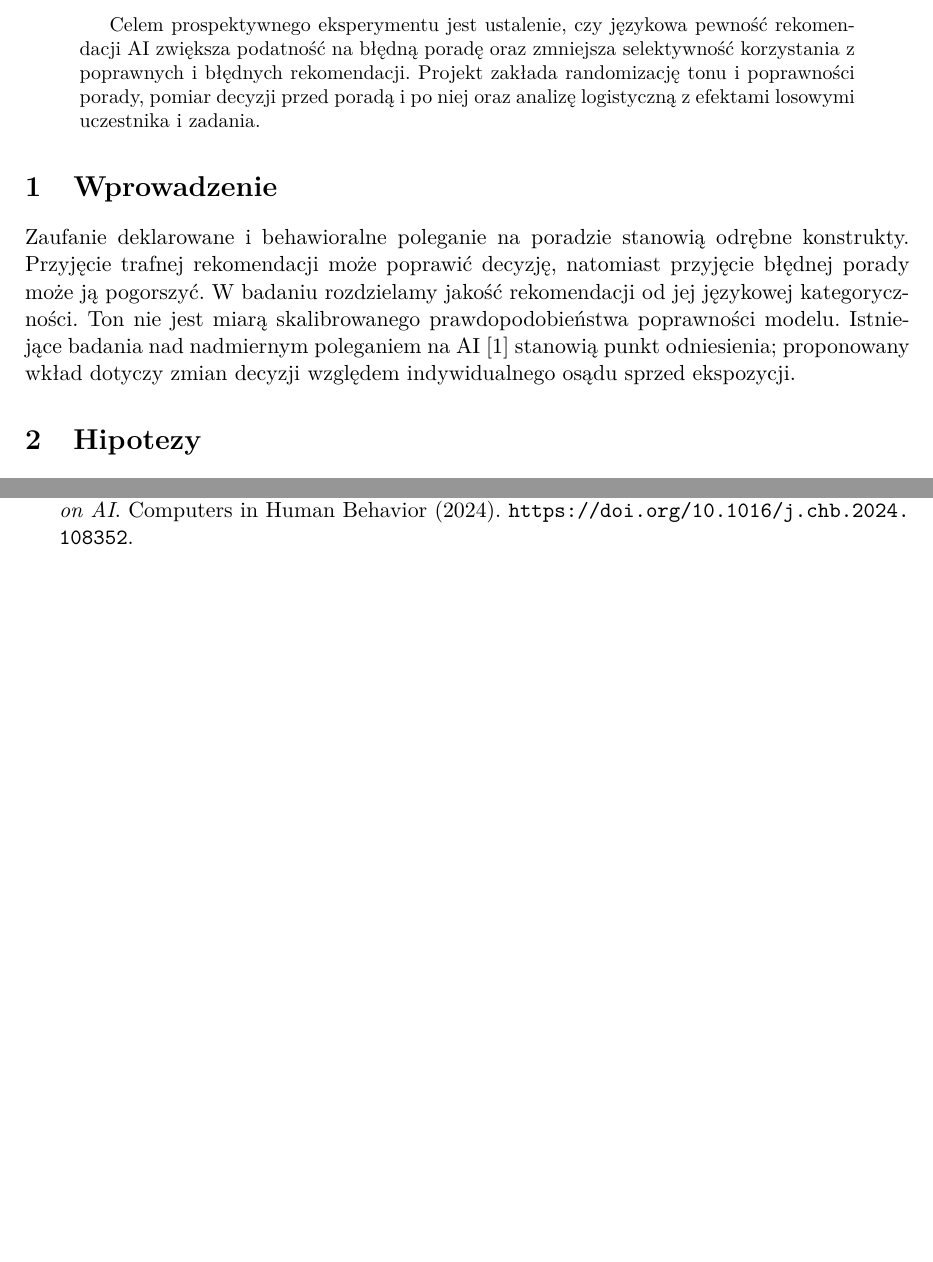
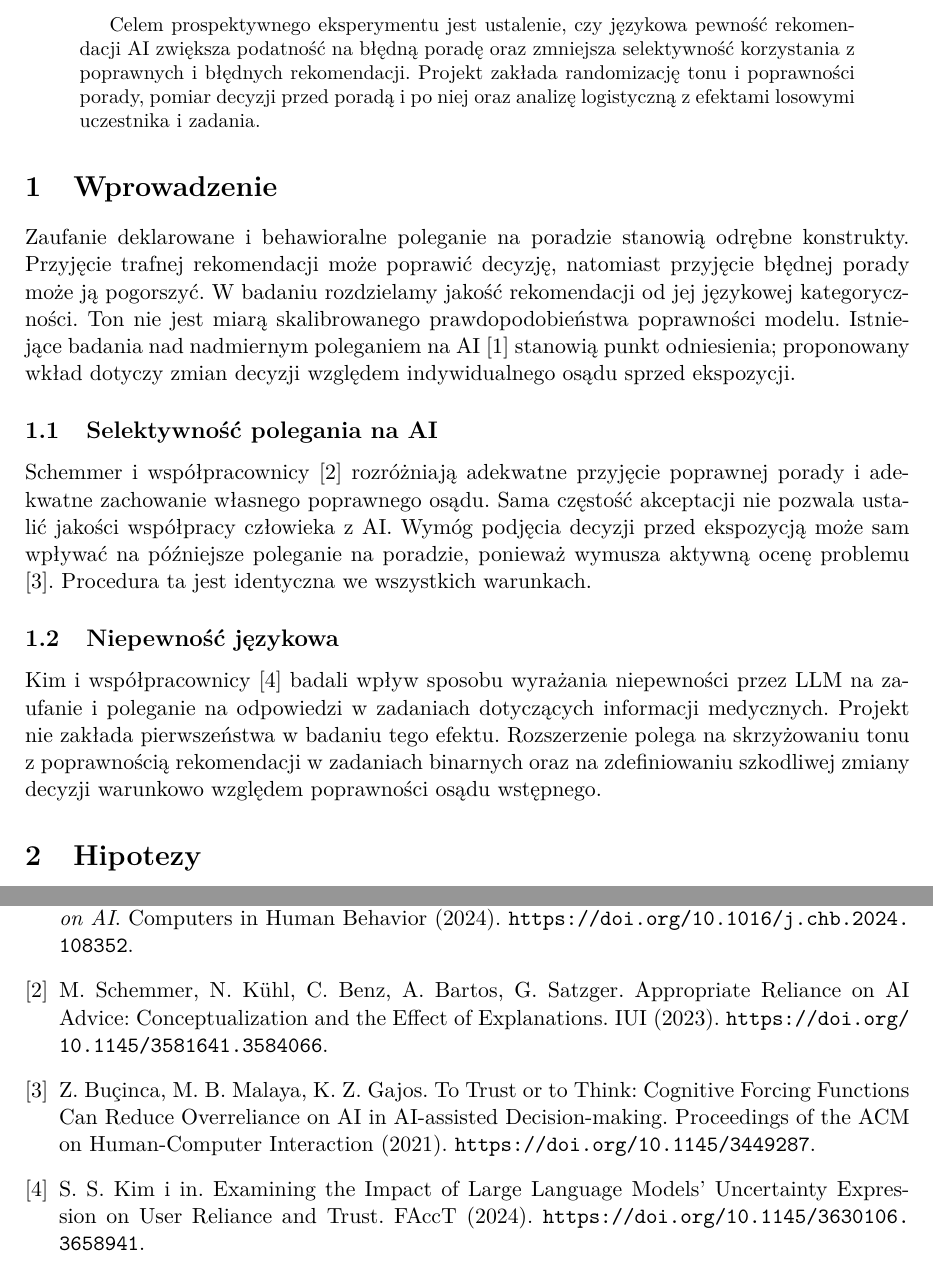
Before and after one commit to MatPomGit/arc-neuro, a LaTeX paper (papers/cognition/MSC-CR-P07/main.tex): two parts of pages 1 and 3 of 3, joined at a grey line, cut so that both start at the same text, the shorter picture padded with empty space. Compiled offline with pdfLaTeX.

Commit message:
Ground MSC-CR-P07 rationale in verified human-AI reliance literature

```diff
--- a/papers/cognition/MSC-CR-P07/main.tex
+++ b/papers/cognition/MSC-CR-P07/main.tex
@@ -28,6 +28,10 @@ Celem prospektywnego eksperymentu jest ustalenie, czy językowa pewność rekome
 \end{abstract}
 \section{Wprowadzenie}
 Zaufanie deklarowane i behawioralne poleganie na poradzie stanowią odrębne konstrukty. Przyjęcie trafnej rekomendacji może poprawić decyzję, natomiast przyjęcie błędnej porady może ją pogorszyć. W badaniu rozdzielamy jakość rekomendacji od jej językowej kategoryczności. Ton nie jest miarą skalibrowanego prawdopodobieństwa poprawności modelu. Istniejące badania nad nadmiernym poleganiem na AI \cite{overreliance} stanowią punkt odniesienia; proponowany wkład dotyczy zmian decyzji względem indywidualnego osądu sprzed ekspozycji.
+\subsection{Selektywność polegania na AI}
+Schemmer i współpracownicy \cite{schemmer} rozróżniają adekwatne przyjęcie poprawnej porady i adekwatne zachowanie własnego poprawnego osądu. Sama częstość akceptacji nie pozwala ustalić jakości współpracy człowieka z AI. Wymóg podjęcia decyzji przed ekspozycją może sam wpływać na późniejsze poleganie na poradzie, ponieważ wymusza aktywną ocenę problemu \cite{bucinca}. Procedura ta jest identyczna we wszystkich warunkach.
+\subsection{Niepewność językowa}
+Kim i współpracownicy \cite{kim} badali wpływ sposobu wyrażania niepewności przez LLM na zaufanie i poleganie na odpowiedzi w zadaniach dotyczących informacji medycznych. Projekt nie zakłada pierwszeństwa w badaniu tego efektu. Rozszerzenie polega na skrzyżowaniu tonu z poprawnością rekomendacji w zadaniach binarnych oraz na zdefiniowaniu szkodliwej zmiany decyzji warunkowo względem poprawności osądu wstępnego.
 \section{Hipotezy}
 H1: wśród prób z poprawną decyzją wstępną błędna rekomendacja przedstawiona zdecydowanie częściej prowadzi do błędnej decyzji końcowej niż identyczna rekomendacja przedstawiona ostrożnie.
 
@@ -58,5 +62,8 @@ Zamrożenie estymandu, bodźców i planu analizy nastąpi przed rekrutacją. Prz
 Projekt pozwala odróżnić szkodliwe poleganie na błędnej poradzie od korzystnej korekty własnego błędu. Przed rozpoczęciem badania pozostają pilotaż, analiza mocy i prerejestracja.
 \begin{thebibliography}{9}
 \bibitem{overreliance} \emph{Trust and reliance on AI -- An experimental study on the extent and costs of overreliance on AI}. Computers in Human Behavior (2024). \url{https://doi.org/10.1016/j.chb.2024.108352}.
+\bibitem{schemmer} M. Schemmer, N. Kühl, C. Benz, A. Bartos, G. Satzger. Appropriate Reliance on AI Advice: Conceptualization and the Effect of Explanations. IUI (2023). \url{https://doi.org/10.1145/3581641.3584066}.
+\bibitem{bucinca} Z. Buçinca, M. B. Malaya, K. Z. Gajos. To Trust or to Think: Cognitive Forcing Functions Can Reduce Overreliance on AI in AI-assisted Decision-making. Proceedings of the ACM on Human-Computer Interaction (2021). \url{https://doi.org/10.1145/3449287}.
+\bibitem{kim} S. S. Kim i in. Examining the Impact of Large Language Models' Uncertainty Expression on User Reliance and Trust. FAccT (2024). \url{https://doi.org/10.1145/3630106.3658941}.
 \end{thebibliography}
 \end{document}
```
